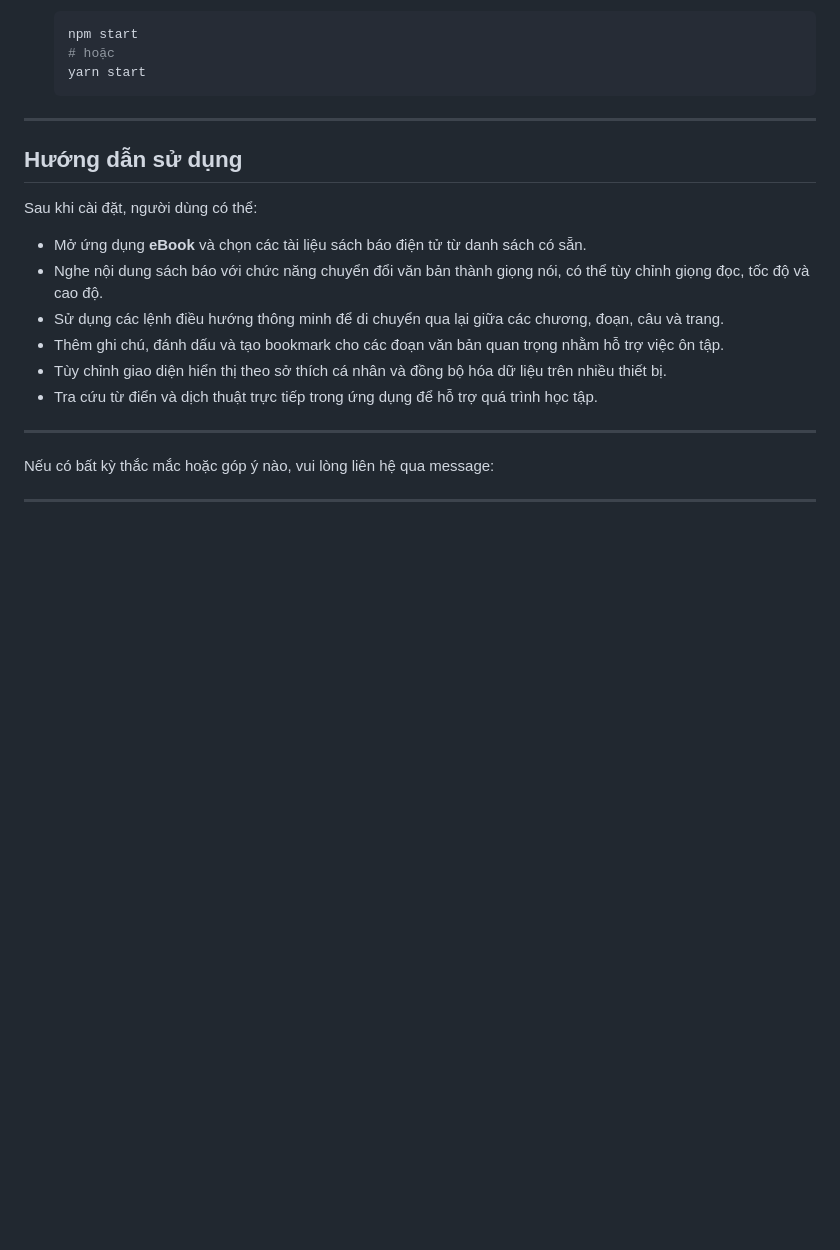
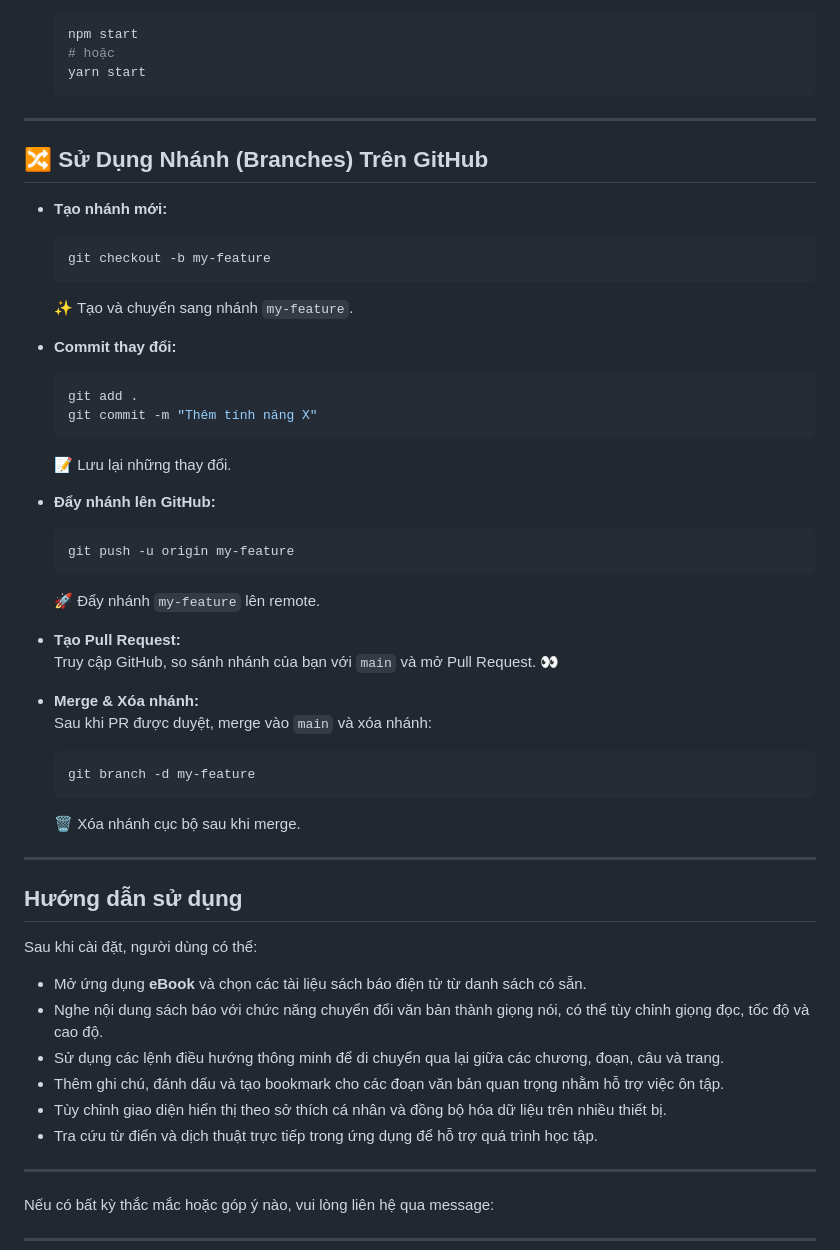
Before and after one commit to nqocbao/eBook, a Markdown page: README.md, the part around the change. Rendered like a GitHub page; blank space fills up the shorter version.

````diff
--- a/README.md
+++ b/README.md
@@ -109,7 +109,37 @@ eBook/
    # hoặc
    yarn start
    ```
+---
+## :twisted_rightwards_arrows: Sử Dụng Nhánh (Branches) Trên GitHub
 
+- **Tạo nhánh mới:**
+  ```bash
+  git checkout -b my-feature
+  ```
+  :sparkles: Tạo và chuyển sang nhánh `my-feature`.
+
+- **Commit thay đổi:**
+  ```bash
+  git add .
+  git commit -m "Thêm tính năng X"
+  ```
+  :memo: Lưu lại những thay đổi.
+
+- **Đẩy nhánh lên GitHub:**
+  ```bash
+  git push -u origin my-feature
+  ```
+  :rocket: Đẩy nhánh `my-feature` lên remote.
+
+- **Tạo Pull Request:**
+  Truy cập GitHub, so sánh nhánh của bạn với `main` và mở Pull Request. :eyes:
+
+- **Merge & Xóa nhánh:**
+  Sau khi PR được duyệt, merge vào `main` và xóa nhánh:
+  ```bash
+  git branch -d my-feature
+  ```
+  :wastebasket: Xóa nhánh cục bộ sau khi merge.
 ---
 
 ## Hướng dẫn sử dụng
````
